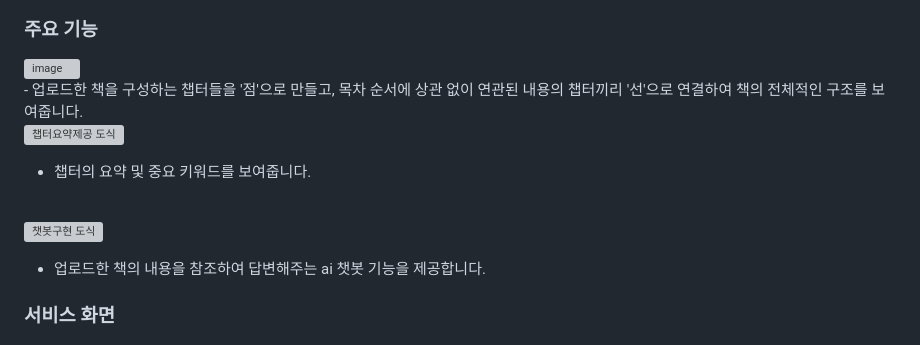
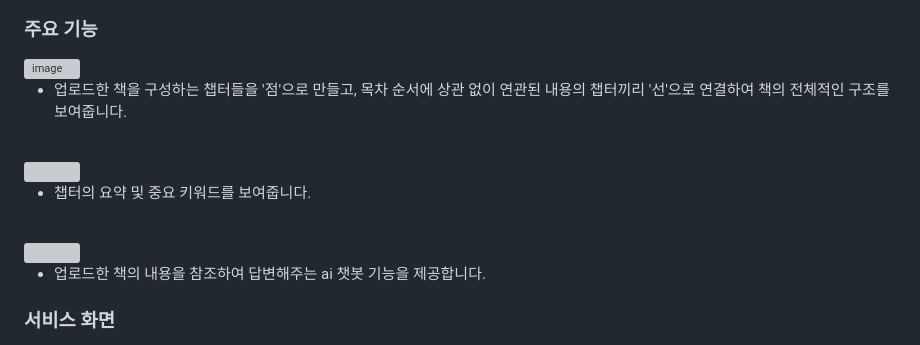
Before and after one commit to WA360/Spread_out, a Markdown page: README.md, the part around the change. Rendered like a GitHub page; grey boxes are pictures that could not be loaded.

```diff
--- a/README.md
+++ b/README.md
@@ -17,18 +17,22 @@
 - 책에서 나오는 어려운 단어나 내용의 이해를 도와줄 학습 어시스턴트가 있었으면 좋겠다고 생각했습니다.
 
 ### 주요 기능
+
 <img width="629" alt="image" src="https://github.com/user-attachments/assets/131f09d4-efff-4694-9418-396c3ef396f6">
 <br>
+
 - 업로드한 책을 구성하는 챕터들을 '점'으로 만들고, 목차 순서에 상관 없이 연관된 내용의 챕터끼리 '선'으로 연결하여 책의 전체적인 구조를 보여줍니다.
 <br>
 
-![챕터요약제공 도식](https://github.com/user-attachments/assets/e55d6b75-5175-44bb-9682-9a4bf74e1242)
+<img src="https://github.com/user-attachments/assets/e55d6b75-5175-44bb-9682-9a4bf74e1242" width="629">
 <br>
+
 - 챕터의 요약 및 중요 키워드를 보여줍니다.
 <br>
 
-![챗봇구현 도식](https://github.com/user-attachments/assets/f35d1cba-a1a0-4a1d-abd4-49c269463ccb)
+<img src="https://github.com/user-attachments/assets/f35d1cba-a1a0-4a1d-abd4-49c269463ccb" width="629">
 <br>
+
 - 업로드한 책의 내용을 참조하여 답변해주는 ai 챗봇 기능을 제공합니다.
 
 ### 서비스 화면
```
